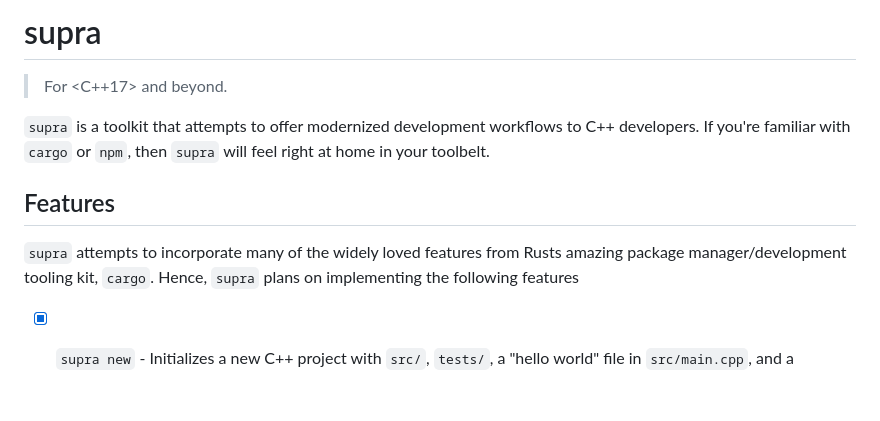
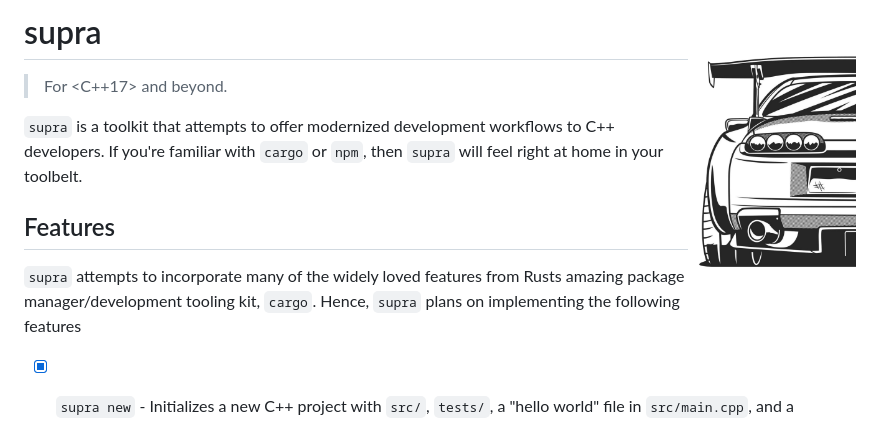
Before and after one commit to phasewalk1/supra, a Markdown page: README.md, the part around the change. GitHub-like rendering; blank space fills up the shorter version.

```diff
--- a/README.md
+++ b/README.md
@@ -1,4 +1,4 @@
-# supra
+# supra <img src="doc/supra.jpeg" height=300 align="right">
 > For <C++17> and beyond.
 
 `supra` is a toolkit that attempts to offer modernized development workflows to C++ developers. If you're familiar with `cargo` or `npm`, then `supra` will feel right at home in your toolbelt.
```
